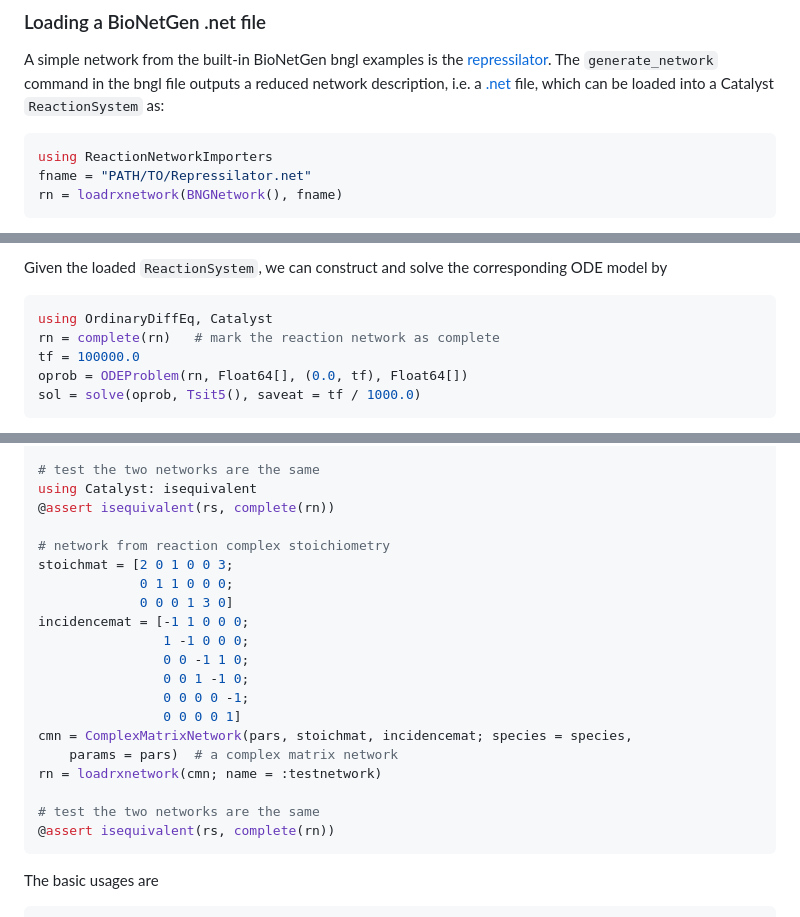
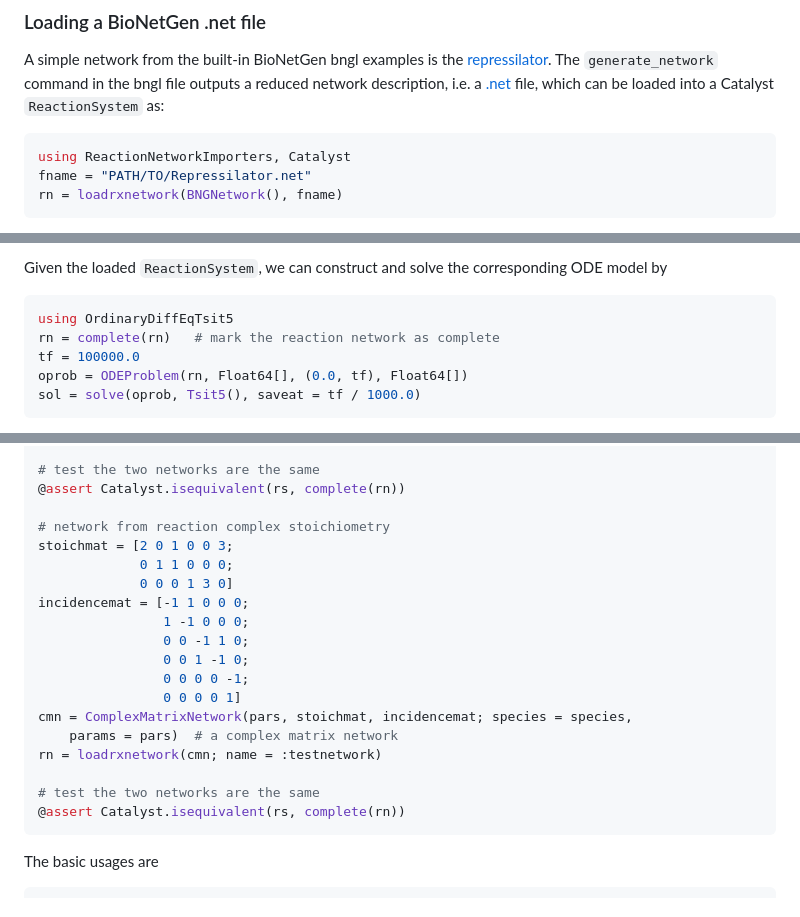
Before and after one commit to SciML/ReactionNetworkImporters.jl, a Markdown page: docs/src/index.md, 3 parts joined by grey strips. GitHub-like rendering.

````diff
--- a/docs/src/index.md
+++ b/docs/src/index.md
@@ -55,7 +55,7 @@ description, i.e. a
 file, which can be loaded into a Catalyst `ReactionSystem` as:
 
 ```julia
-using ReactionNetworkImporters
+using ReactionNetworkImporters, Catalyst
 fname = "PATH/TO/Repressilator.net"
 rn = loadrxnetwork(BNGNetwork(), fname)
 ```
@@ -82,7 +82,7 @@ Given the loaded `ReactionSystem`, we can construct and solve the corresponding
 ODE model by
 
 ```julia
-using OrdinaryDiffEq, Catalyst
+using OrdinaryDiffEqTsit5
 rn = complete(rn)   # mark the reaction network as complete
 tf = 100000.0
 oprob = ODEProblem(rn, Float64[], (0.0, tf), Float64[])
@@ -133,8 +135,7 @@ mn = MatrixNetwork(pars, substoich, prodstoich; species = species,
 rn = loadrxnetwork(mn; name = :testnetwork) # dense version
 
 # test the two networks are the same
-using Catalyst: isequivalent
-@assert isequivalent(rs, complete(rn))
+@assert Catalyst.isequivalent(rs, complete(rn))
 
 # network from reaction complex stoichiometry
 stoichmat = [2 0 1 0 0 3;
@@ -151,7 +152,7 @@ cmn = ComplexMatrixNetwork(pars, stoichmat, incidencemat; species = species,
 rn = loadrxnetwork(cmn; name = :testnetwork)
 
 # test the two networks are the same
-@assert isequivalent(rs, complete(rn))
+@assert Catalyst.isequivalent(rs, complete(rn))
 ```
 
 The basic usages are
````
Also changed, not shown: other parts of docs/src/index.md (+2 -0 lines), README.md (+6 -5 lines).
